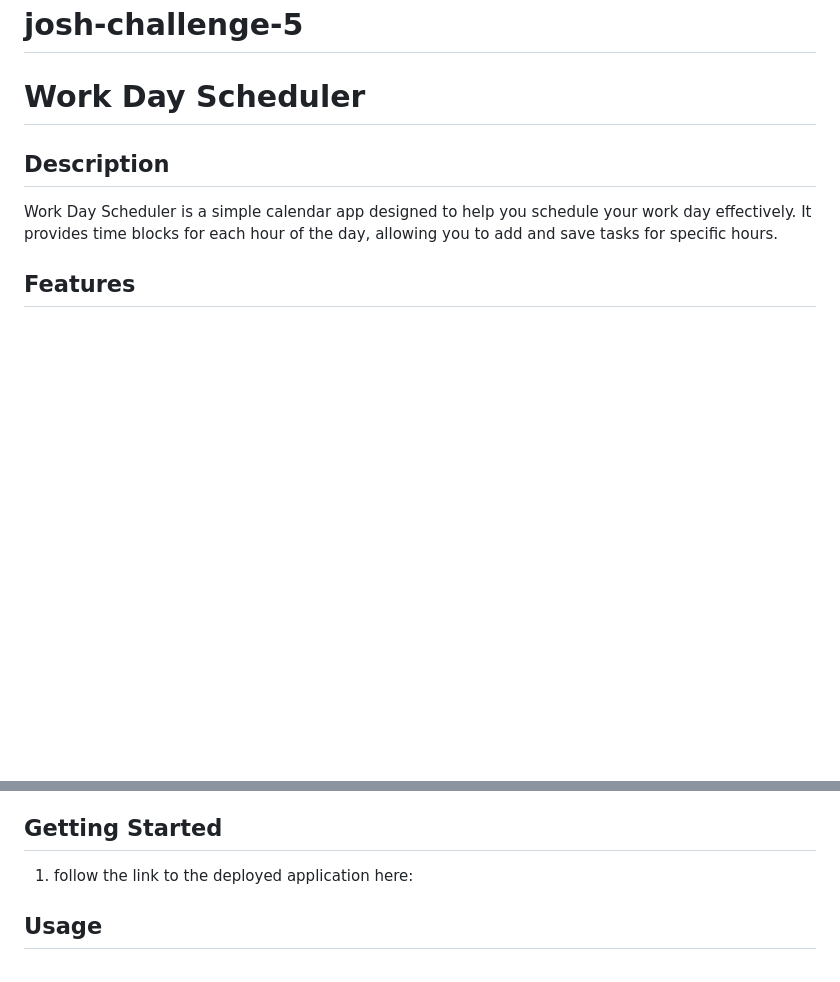
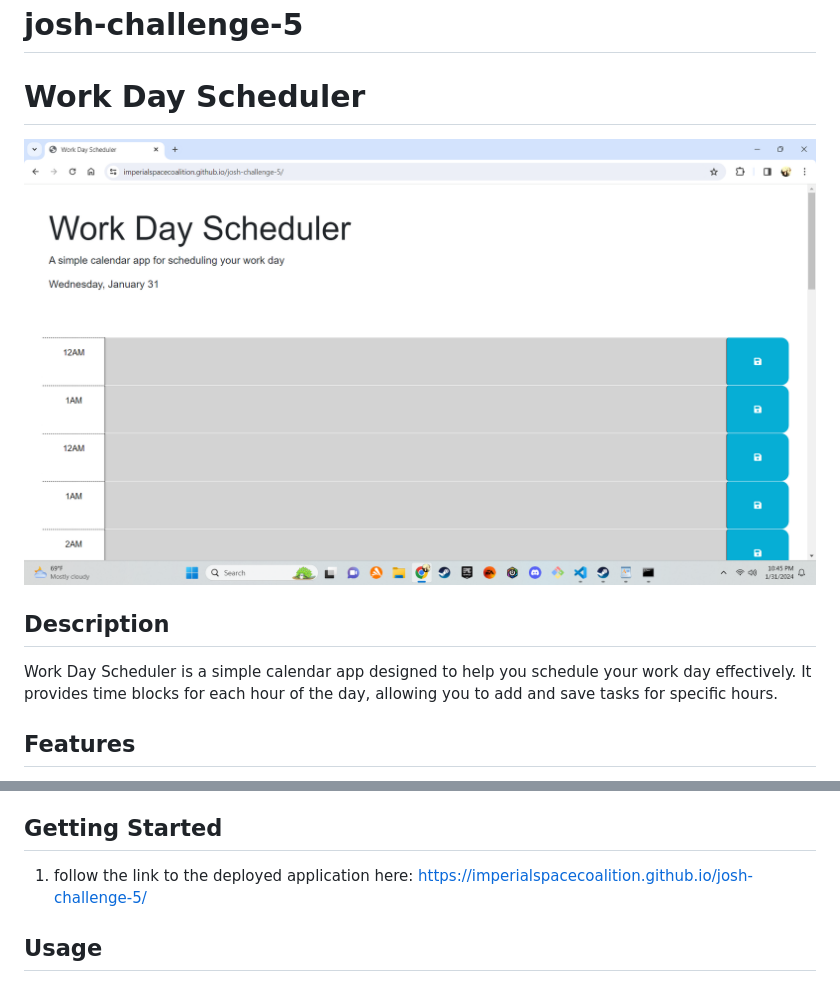
Before and after one commit to ImperialSpaceCoalition/josh-challenge-5, a Markdown page: README.md, 2 parts joined by grey strips. Drawn GitHub-style; pictures changed too: scheduler.png (added); blank space fills up the shorter version.

Commit message:
added screenshot and link to deployed application

```diff
--- a/README.md
+++ b/README.md
@@ -1,6 +1,7 @@
 # josh-challenge-5
 
 # Work Day Scheduler
+![Alt text](./scheduler.png "Optional Title")
 
 ## Description
 
@@ -15,7 +16,7 @@ Work Day Scheduler is a simple calendar app designed to help you schedule your w
 
 ## Getting Started
 
-1. follow the link to the deployed application here:
+1. follow the link to the deployed application here: https://imperialspacecoalition.github.io/josh-challenge-5/
 
 ## Usage
 
```
